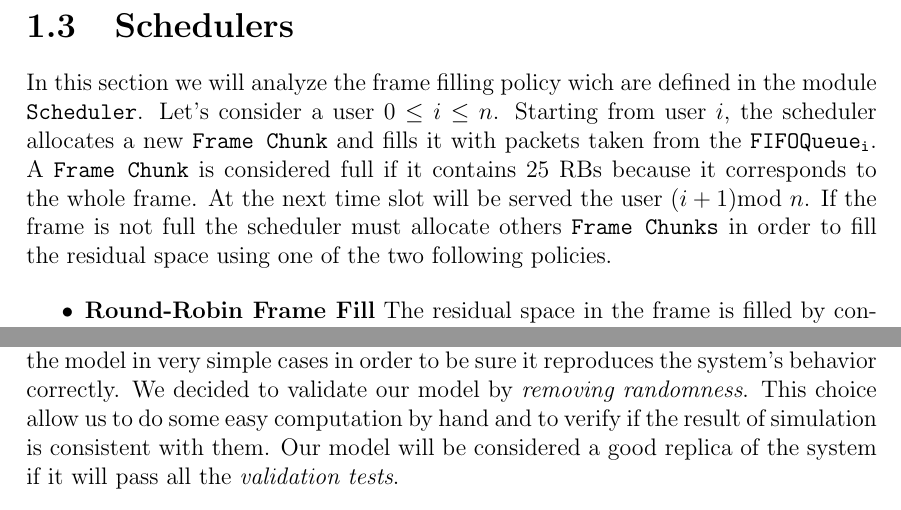
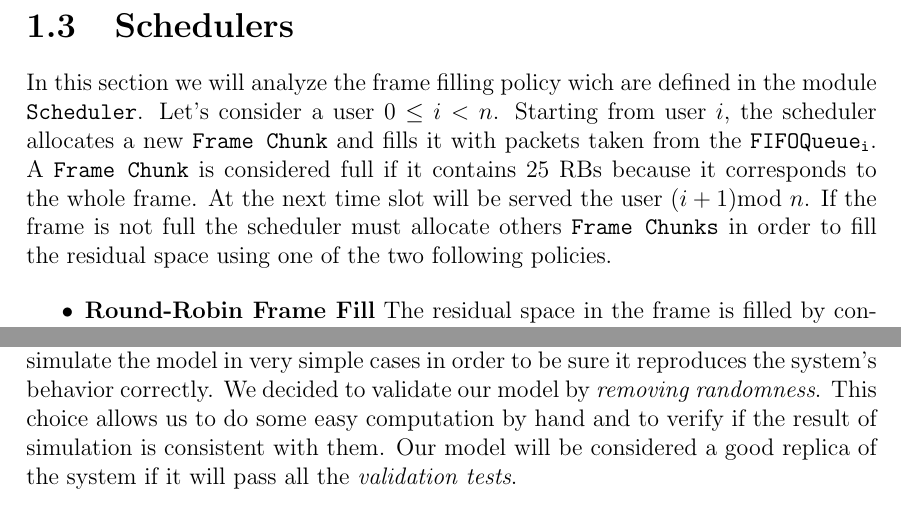
Before and after one commit to vconsales/RoundRobin-Cellular-Network, a LaTeX document (docs/maindoc/RRcellNet.tex, which reads docs/maindoc/chapters/schedulers.tex, docs/maindoc/chapters/validation.tex): two parts of pages 5 and 6 of 7, joined at a grey line, cut so that both start at the same text. Compiled offline with pdfLaTeX.

Commit message:
[DOC] fixes

```diff
--- a/docs/maindoc/chapters/schedulers.tex
+++ b/docs/maindoc/chapters/schedulers.tex
@@ -36,7 +36,7 @@ The obtained network, by setting \(n=10\), is the following:
 
 \section{Schedulers}
   In this section we will analyze the frame filling policy wich are defined in the module \texttt{Scheduler}.
-  Let's consider a user \(0\leq i\leq n\). Starting from user \(i\), the scheduler allocates a new \texttt{Frame Chunk} and fills it with packets taken from the \texttt{FIFOQueue\textsubscript{i}}. A \texttt{Frame Chunk} is considered full if it contains 25 RBs because it corresponds to the whole frame. At the next time slot will be served the user \((i+1)\textnormal{mod }n\). If the frame is not full the scheduler must allocate others \texttt{Frame Chunks} in order to fill the residual space using one of the two following policies.
+  Let's consider a user \(0\leq i < n\). Starting from user \(i\), the scheduler allocates a new \texttt{Frame Chunk} and fills it with packets taken from the \texttt{FIFOQueue\textsubscript{i}}. A \texttt{Frame Chunk} is considered full if it contains 25 RBs because it corresponds to the whole frame. At the next time slot will be served the user \((i+1)\textnormal{mod }n\). If the frame is not full the scheduler must allocate others \texttt{Frame Chunks} in order to fill the residual space using one of the two following policies.
 
 \begin{itemize}
 %\subsection{Round-Robin Frame Fill}
--- a/docs/maindoc/chapters/validation.tex
+++ b/docs/maindoc/chapters/validation.tex
@@ -1,7 +1,7 @@
 \chapter{Validation}
 
 \section{Introduction}
-After building our model inside the \textbf{OMNeT++} we can proceed with the simulation in order to analyze the quantities wich we are interested. First of all we will simulate the model in very simple cases in order to be sure it reproduces the system's behavior correctly. We decided to validate our model by \textit{removing randomness}. This choice allow us to do some easy computation by hand and to verify if the result of simulation is consistent with them. Our model will be considered a good replica of the system if it will pass all the \textit{validation tests}.
+After building our model inside the \textbf{OMNeT++} we can proceed with the simulation in order to analyze the quantities wich we are interested. First of all we will simulate the model in very simple cases in order to be sure it reproduces the system's behavior correctly. We decided to validate our model by \textit{removing randomness}. This choice allows us to do some easy computation by hand and to verify if the result of simulation is consistent with them. Our model will be considered a good replica of the system if it will pass all the \textit{validation tests}.
 
 \section{1\textsuperscript{st} test: fixed CQI, fixed \(\lambda\) rate, fixed packet size, 1 user}
 In this test we just one \texttt{Mobile Station} connected to the antenna wich always generates the same CQI for each timeslot. Inside the \texttt{Web Server} the \(\lambda\) rate is fixed and also the packet size. This is a very simple system with deterministic arrivals and deterministic service demand. We can compute the traffic that \texttt{Web Server} sends to the antenna as \[ th\textsubscript{in} = \frac{packetsize \times 8}{1/(1000\lambda)} \lbrack bps \rbrack \]
```
